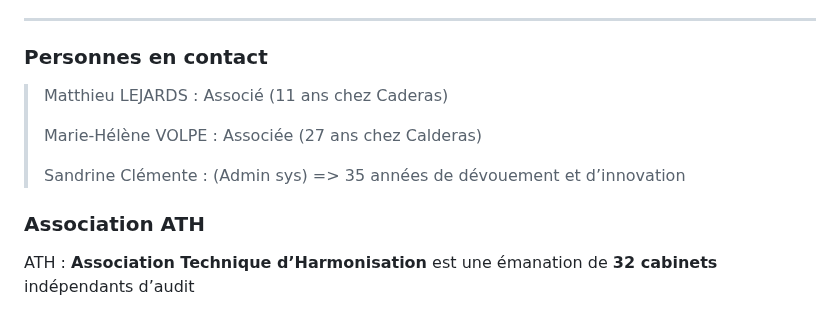
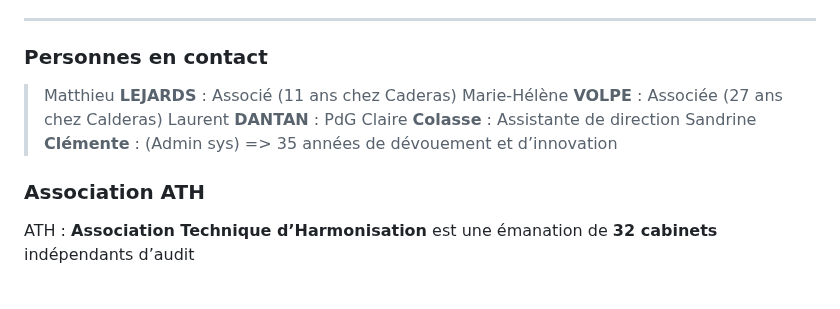
Before and after one commit to LilibonomeLLA/Prez, a Markdown page: afac.md, the part around one of its changes. GitHub-like rendering; blank space fills up the shorter version.

```diff
--- a/afac.md
+++ b/afac.md
@@ -326,15 +321,13 @@ Ses enjeux SI les plus visibles : continuité de service, sécurité et confiden
 ---
 
 ### Personnes en contact
-
-> Matthieu LEJARDS : Associé (11 ans chez Caderas)
->
-> Marie-Hélène VOLPE : Associée (27 ans chez Calderas)
->
-> Sandrine Clémente : (Admin sys) => 35 années de dévouement et d’innovation
+> Matthieu **LEJARDS** : Associé (11 ans chez Caderas)
+> Marie-Hélène **VOLPE** : Associée (27 ans chez Calderas)
+> Laurent **DANTAN** : PdG
+> Claire **Colasse** : Assistante de direction
+> Sandrine **Clémente** : (Admin sys) => 35 années de dévouement et d’innovation
 
 ### Association ATH
 
 ATH : **Association Technique d’Harmonisation** est une émanation de **32 cabinets** indépendants d’audit
-
 ![w:450px](img/2164946.png)
```
Also changed, not shown: other parts of afac.md (+12 -25 lines).
